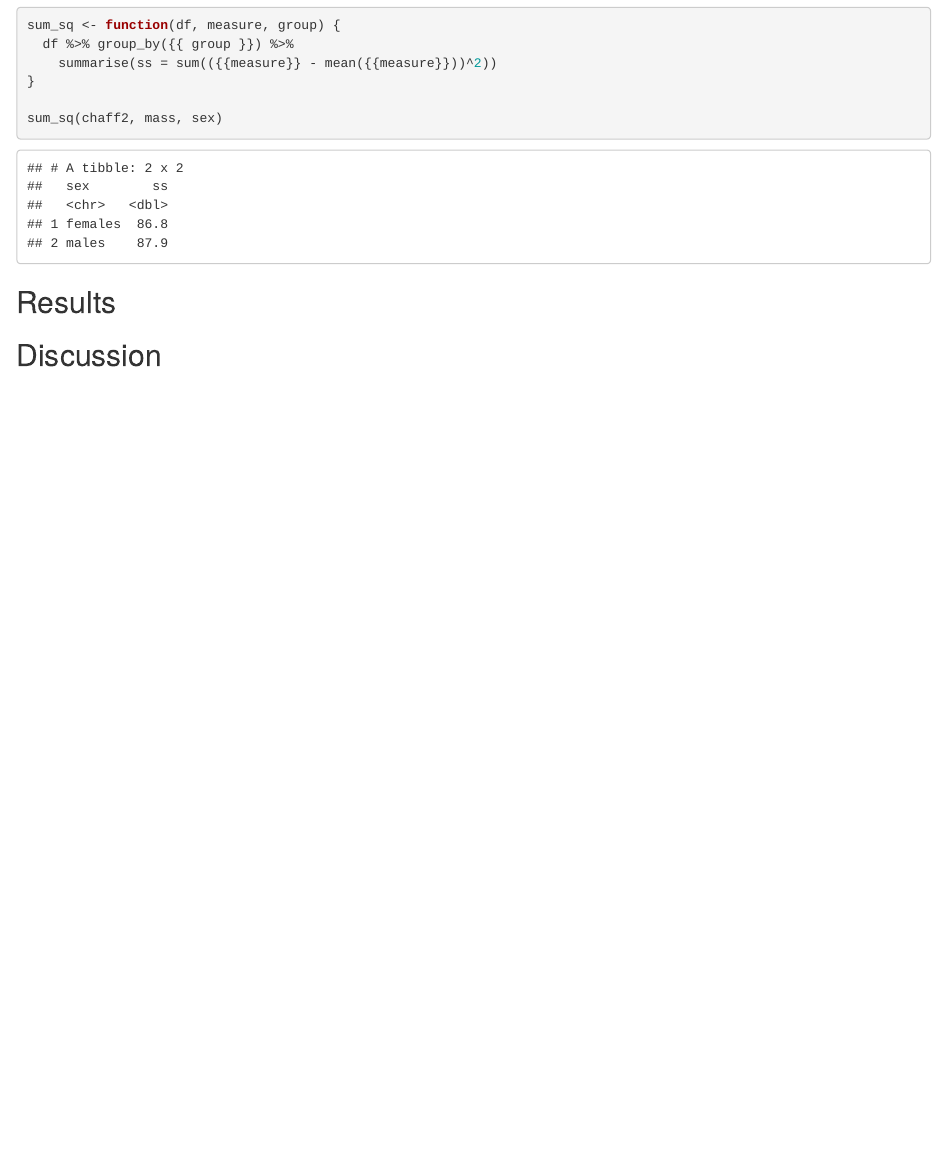
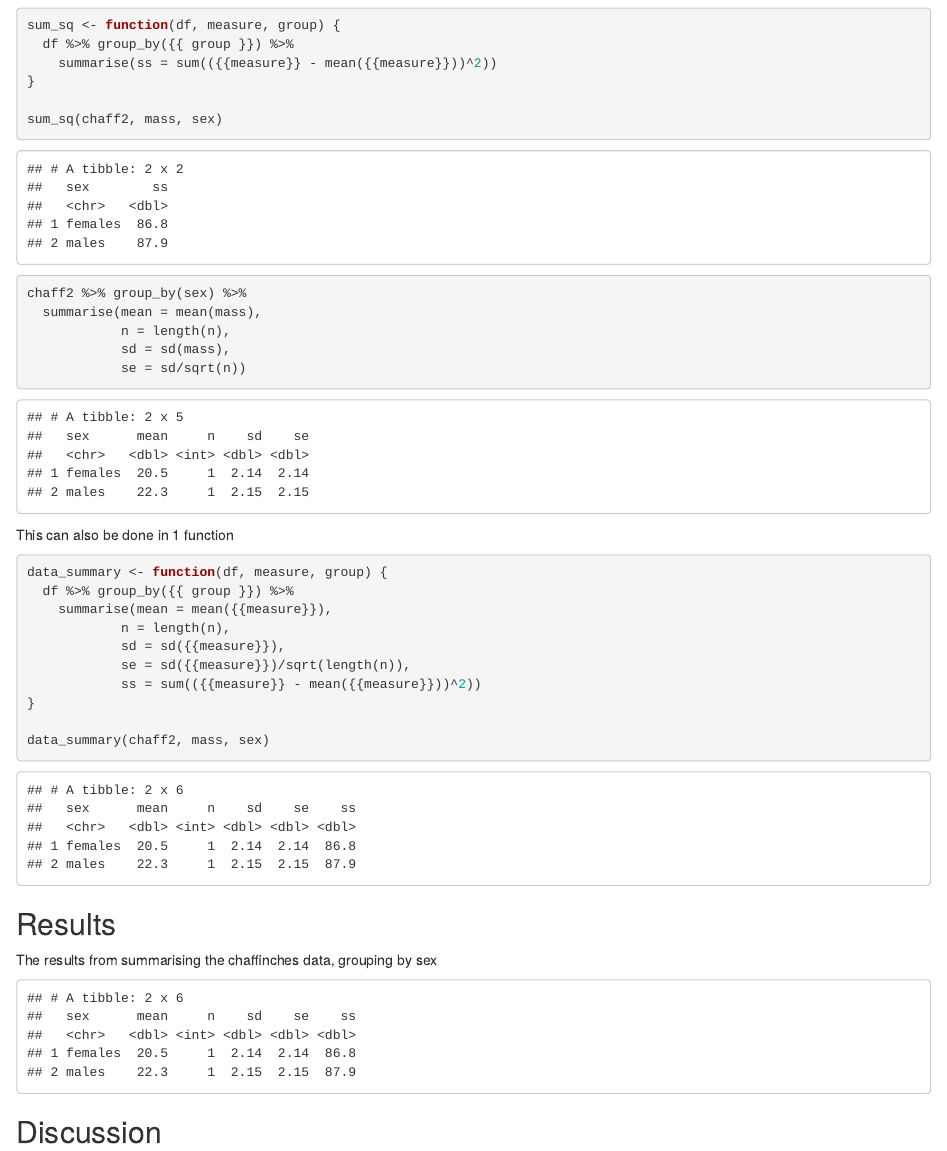
Before and after one commit to Han-Ro/chaff02, an R Markdown document (main.Rmd): the page in a window 1100 px wide, from 570 px down before the commit and from 500 px down after it, so that both start at the same text. The pictures show the output file main.html that the author committed with the source, opened offline.

Commit message:
creating a summary function

````diff
--- a/main.Rmd
+++ b/main.Rmd
@@ -38,7 +40,55 @@ write.table(chaff2, file = '~/R Workshop/chaff02/data/tidychaff.txt', row.names
 
+```{r ss(x) version 1, include = FALSE}
+sum_sq <- function(df, measure) {
+  df %>% summarise(ss = sum(({{measure}} - mean({{measure}}))^2))
+}
 
+sum_sq(chaff2, mass)
+```
+
+<!-- this does do it by group -->
+
+```{r ss(x) by group, echo = TRUE}
+sum_sq <- function(df, measure, group) {
+  df %>% group_by({{ group }}) %>%
+    summarise(ss = sum(({{measure}} - mean({{measure}}))^2))
+}
+
+sum_sq(chaff2, mass, sex)
+
+```
+
+```{r mean,length, sd, echo = TRUE}
+chaff2 %>% group_by(sex) %>%
+  summarise(mean = mean(mass),
+            n = length(n),
+            sd = sd(mass),
+            se = sd/sqrt(n))
+```
+
+This can also be done in 1 function
+
+```{r summary in 1 function, echo = TRUE}
+data_summary <- function(df, measure, group) {
+  df %>% group_by({{ group }}) %>%
+    summarise(mean = mean({{measure}}),
+            n = length(n),
+            sd = sd({{measure}}),
+            se = sd({{measure}})/sqrt(length(n)),
+            ss = sum(({{measure}} - mean({{measure}}))^2))
+}
+
+data_summary(chaff2, mass, sex)
+```
 
 
 ## Results
 
+The results from summarising the chaffinches data, grouping by sex
+
+```{r results}
+data_summary(chaff2, mass, sex)
+```
+
+
 ## Discussion
````
Also changed, not shown: main.html, main.Rmd (8 more changed lines).
